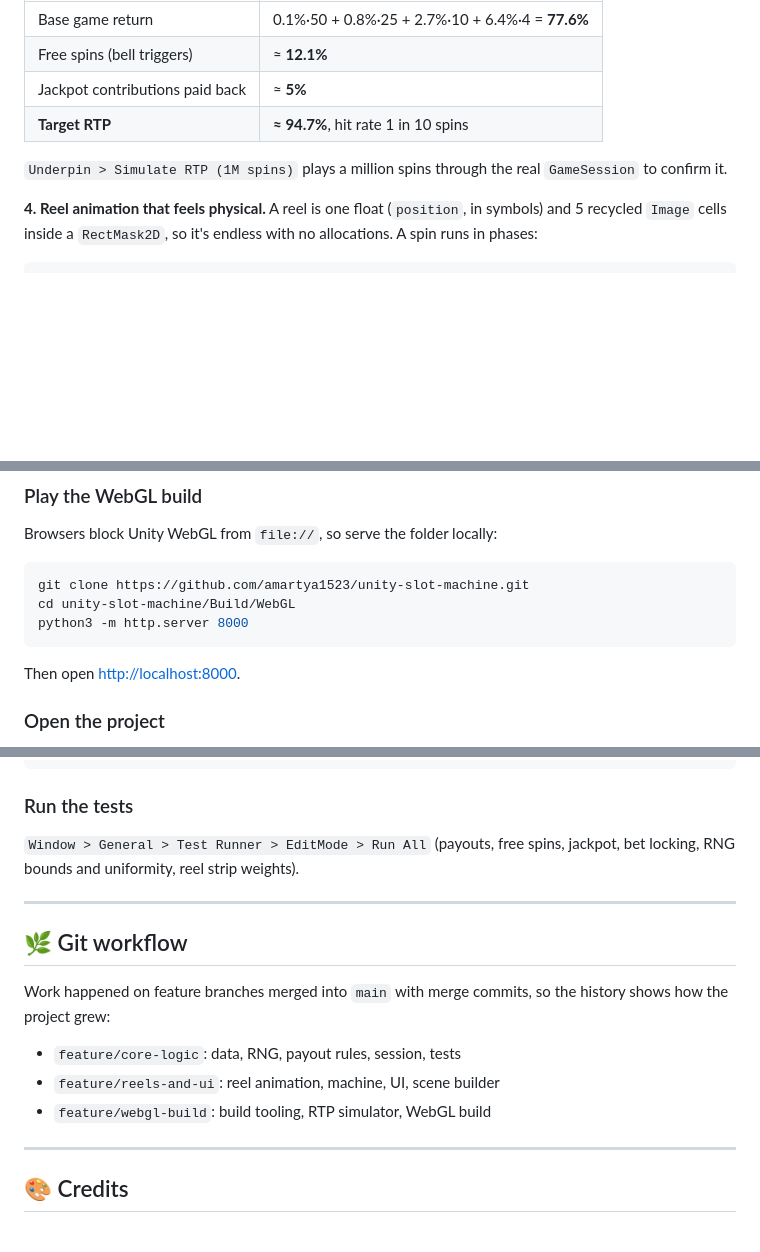
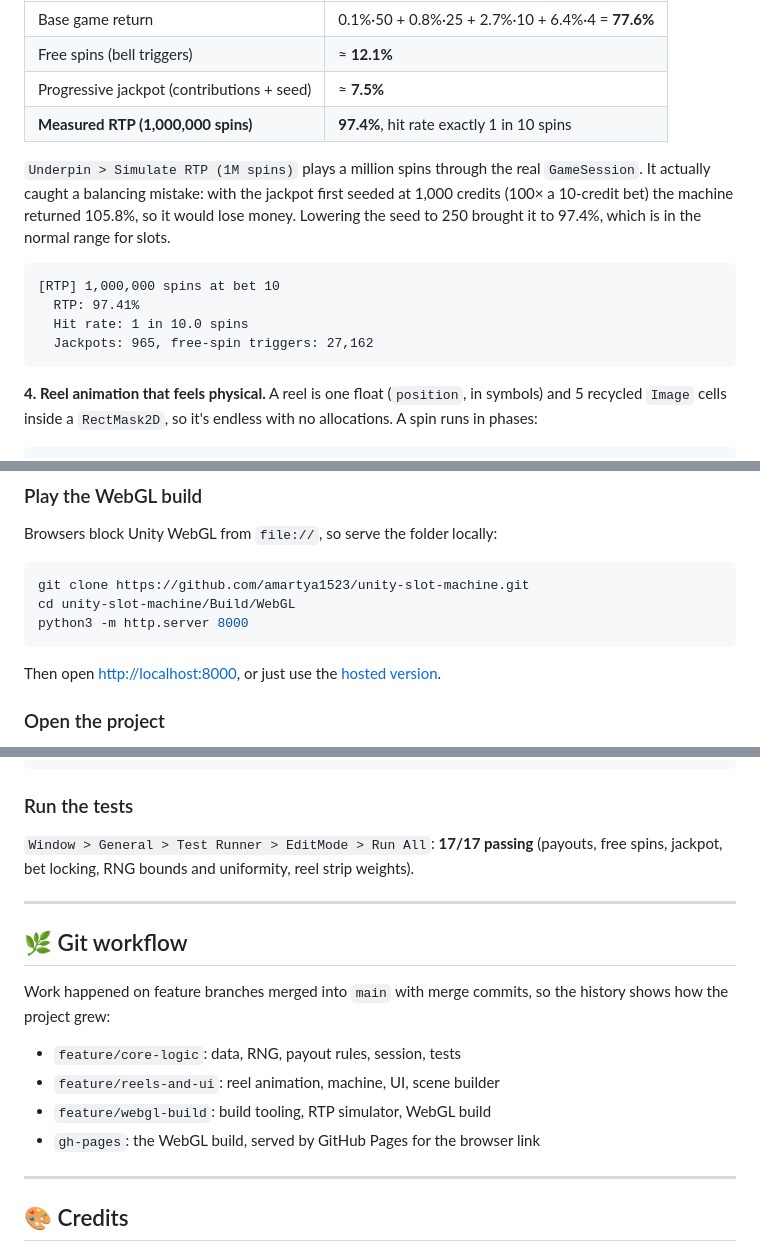
Before and after one commit to amartya1523/unity-slot-machine, a Markdown page: README.md, 3 parts joined by grey strips. GitHub-like rendering; blank space fills up the shorter version.

````diff
--- a/README.md
+++ b/README.md
@@ -70,10 +95,17 @@ The RNG is `System.Security.Cryptography.RandomNumberGenerator` (unpredictable,
 |---|---|
 | Base game return | 0.1%·50 + 0.8%·25 + 2.7%·10 + 6.4%·4 = **77.6%** |
 | Free spins (bell triggers) | ≈ **12.1%** |
-| Jackpot contributions paid back | ≈ **5%** |
-| **Target RTP** | **≈ 94.7%**, hit rate 1 in 10 spins |
+| Progressive jackpot (contributions + seed) | ≈ **7.5%** |
+| **Measured RTP (1,000,000 spins)** | **97.4%**, hit rate exactly 1 in 10 spins |
 
-`Underpin > Simulate RTP (1M spins)` plays a million spins through the real `GameSession` to confirm it.
+`Underpin > Simulate RTP (1M spins)` plays a million spins through the real `GameSession`. It actually caught a balancing mistake: with the jackpot first seeded at 1,000 credits (100× a 10-credit bet) the machine returned 105.8%, so it would lose money. Lowering the seed to 250 brought it to 97.4%, which is in the normal range for slots.
+
+```
+[RTP] 1,000,000 spins at bet 10
+  RTP: 97.41%
+  Hit rate: 1 in 10.0 spins
+  Jackpots: 965, free-spin triggers: 27,162
+```
 
 **4. Reel animation that feels physical.**
 A reel is one float (`position`, in symbols) and 5 recycled `Image` cells inside a `RectMask2D`, so it's endless with no allocations. A spin runs in phases:
@@ -148,7 +180,7 @@ cd unity-slot-machine/Build/WebGL
 python3 -m http.server 8000
 ```
 
-Then open <http://localhost:8000>.
+Then open <http://localhost:8000>, or just use the [hosted version](https://amartya1523.github.io/unity-slot-machine/).
 
 ### Open the project
 
@@ -166,7 +198,7 @@ Unity -batchmode -quit -projectPath . -executeMethod Underpin.SlotMachine.Editor
 
 ### Run the tests
 
-`Window > General > Test Runner > EditMode > Run All` (payouts, free spins, jackpot, bet locking, RNG bounds and uniformity, reel strip weights).
+`Window > General > Test Runner > EditMode > Run All`: **17/17 passing** (payouts, free spins, jackpot, bet locking, RNG bounds and uniformity, reel strip weights).
 
 ---
 
@@ -177,6 +209,7 @@ Work happened on feature branches merged into `main` with merge commits, so the
 - `feature/core-logic`: data, RNG, payout rules, session, tests
 - `feature/reels-and-ui`: reel animation, machine, UI, scene builder
 - `feature/webgl-build`: build tooling, RTP simulator, WebGL build
+- `gh-pages`: the WebGL build, served by GitHub Pages for the browser link
 
 ---
 
````
Also changed, not shown: other parts of README.md (+27 -2 lines), Docs/jackpot.jpg (added), Docs/screenshot.jpg (added), 2 other files.
